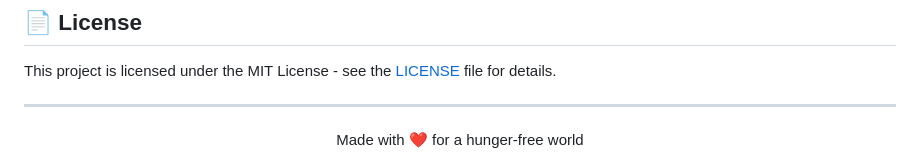
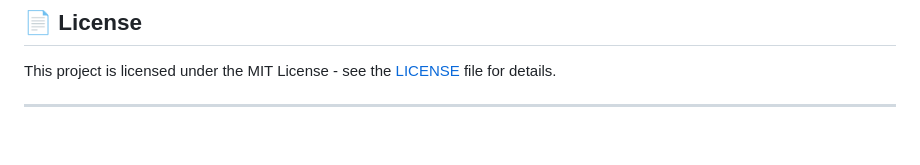
Before and after one commit to Rahul040202/Feed-The-Need-beta14-Dexters, a Markdown page: README.md, the part around the change printed below. Rendered like a GitHub page; blank space fills up the shorter version.

```diff
--- a/README.md
+++ b/README.md
@@ -191,6 +190,3 @@ For questions or suggestions, please reach out to any team member through their
 This project is licensed under the MIT License - see the [LICENSE](LICENSE) file for details.
 
 ---
-<div align="center">
-Made with ❤️ for a hunger-free world
-</div>
```
Also changed, not shown: other parts of README.md (+1 -2 lines).
